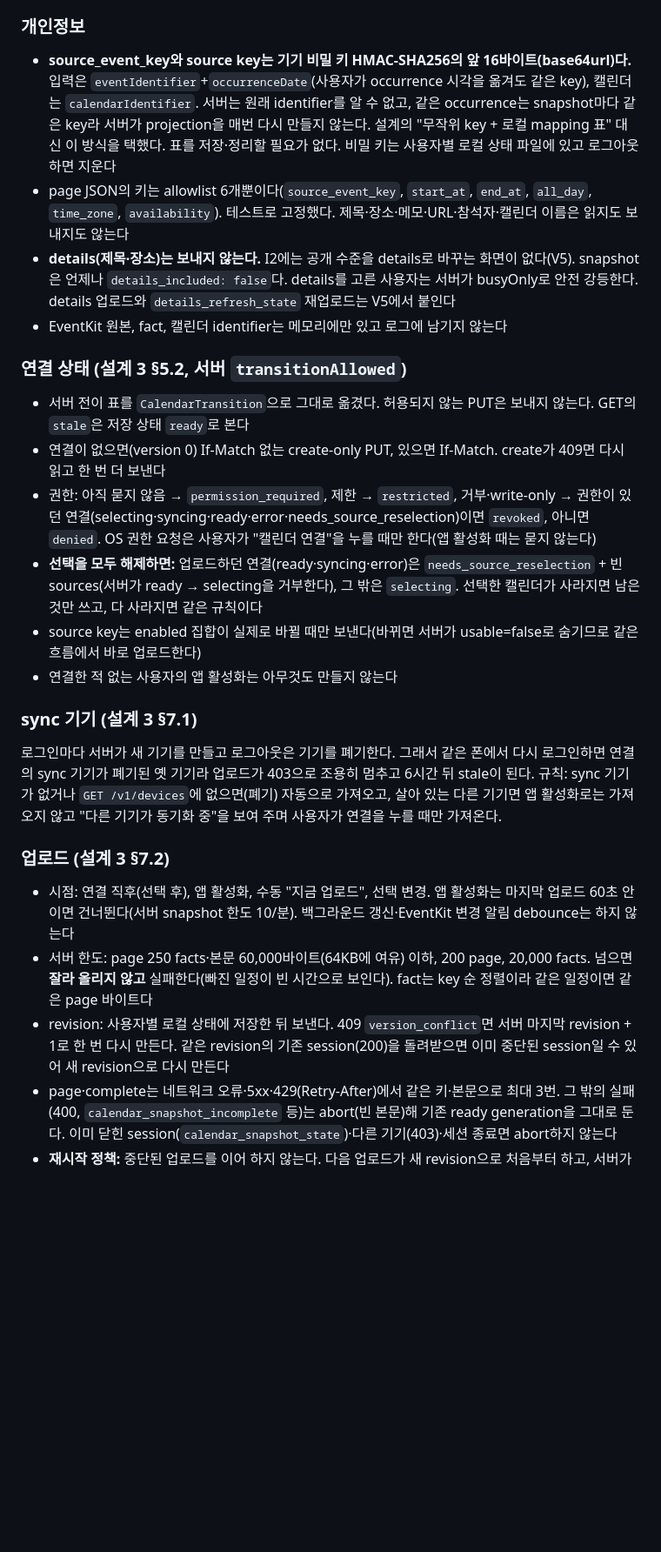
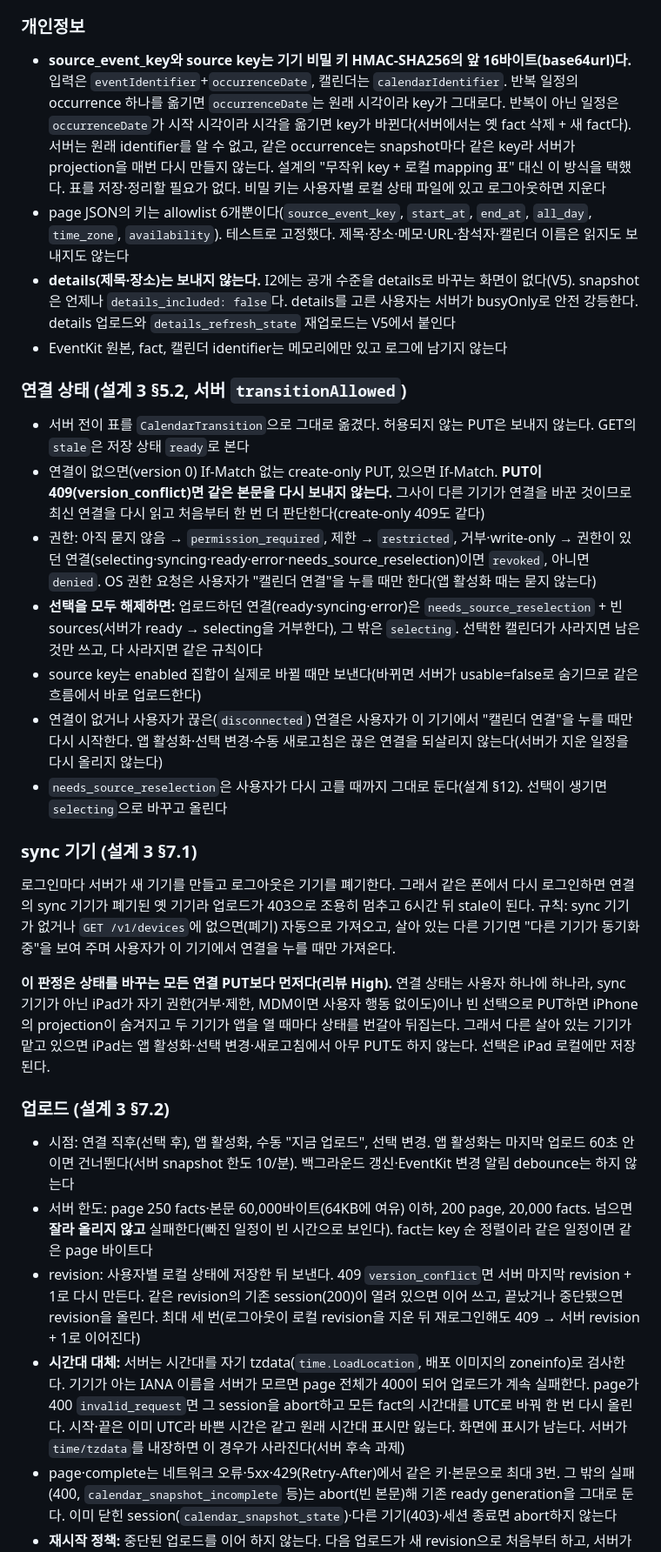
Before and after one commit to hongsh26/plan_app, a Markdown page: docs/rec/2026-10-29_1332_ios_calendar_upload.md, the part around one of its changes. Shown at 87% size. Drawn GitHub-style; blank space fills up the shorter version.

Commit message:
I2 기록에 리뷰 반영(sync 기기 우선 판정, disconnected, 409 재판단, 시간대 대체)을 적는다
Co-Authored-By: Claude Opus 5.5 <noreply@anthropic.com>

```diff
--- a/docs/rec/2026-10-29_1332_ios_calendar_upload.md
+++ b/docs/rec/2026-10-29_1332_ios_calendar_upload.md
@@ -23,7 +23,7 @@
 
 ### 개인정보
 
-- **source_event_key와 source key는 기기 비밀 키 HMAC-SHA256의 앞 16바이트(base64url)다.** 입력은 `eventIdentifier`+`occurrenceDate`(사용자가 occurrence 시각을 옮겨도 같은 key), 캘린더는 `calendarIdentifier`. 서버는 원래 identifier를 알 수 없고, 같은 occurrence는 snapshot마다 같은 key라 서버가 projection을 매번 다시 만들지 않는다. 설계의 "무작위 key + 로컬 mapping 표" 대신 이 방식을 택했다. 표를 저장·정리할 필요가 없다. 비밀 키는 사용자별 로컬 상태 파일에 있고 로그아웃하면 지운다
+- **source_event_key와 source key는 기기 비밀 키 HMAC-SHA256의 앞 16바이트(base64url)다.** 입력은 `eventIdentifier`+`occurrenceDate`, 캘린더는 `calendarIdentifier`. 반복 일정의 occurrence 하나를 옮기면 `occurrenceDate`는 원래 시각이라 key가 그대로다. 반복이 아닌 일정은 `occurrenceDate`가 시작 시각이라 시각을 옮기면 key가 바뀐다(서버에서는 옛 fact 삭제 + 새 fact다). 서버는 원래 identifier를 알 수 없고, 같은 occurrence는 snapshot마다 같은 key라 서버가 projection을 매번 다시 만들지 않는다. 설계의 "무작위 key + 로컬 mapping 표" 대신 이 방식을 택했다. 표를 저장·정리할 필요가 없다. 비밀 키는 사용자별 로컬 상태 파일에 있고 로그아웃하면 지운다
 - page JSON의 키는 allowlist 6개뿐이다(`source_event_key`, `start_at`, `end_at`, `all_day`, `time_zone`, `availability`). 테스트로 고정했다. 제목·장소·메모·URL·참석자·캘린더 이름은 읽지도 보내지도 않는다
 - **details(제목·장소)는 보내지 않는다.** I2에는 공개 수준을 details로 바꾸는 화면이 없다(V5). snapshot은 언제나 `details_included: false`다. details를 고른 사용자는 서버가 busyOnly로 안전 강등한다. details 업로드와 `details_refresh_state` 재업로드는 V5에서 붙인다
 - EventKit 원본, fact, 캘린더 identifier는 메모리에만 있고 로그에 남기지 않는다
@@ -31,20 +31,24 @@
 ### 연결 상태 (설계 3 §5.2, 서버 `transitionAllowed`)
 
 - 서버 전이 표를 `CalendarTransition`으로 그대로 옮겼다. 허용되지 않는 PUT은 보내지 않는다. GET의 `stale`은 저장 상태 `ready`로 본다
-- 연결이 없으면(version 0) If-Match 없는 create-only PUT, 있으면 If-Match. create가 409면 다시 읽고 한 번 더 보낸다
+- 연결이 없으면(version 0) If-Match 없는 create-only PUT, 있으면 If-Match. **PUT이 409(version_conflict)면 같은 본문을 다시 보내지 않는다.** 그사이 다른 기기가 연결을 바꾼 것이므로 최신 연결을 다시 읽고 처음부터 한 번 더 판단한다(create-only 409도 같다)
 - 권한: 아직 묻지 않음 → `permission_required`, 제한 → `restricted`, 거부·write-only → 권한이 있던 연결(selecting·syncing·ready·error·needs_source_reselection)이면 `revoked`, 아니면 `denied`. OS 권한 요청은 사용자가 "캘린더 연결"을 누를 때만 한다(앱 활성화 때는 묻지 않는다)
 - **선택을 모두 해제하면:** 업로드하던 연결(ready·syncing·error)은 `needs_source_reselection` + 빈 sources(서버가 ready → selecting을 거부한다), 그 밖은 `selecting`. 선택한 캘린더가 사라지면 남은 것만 쓰고, 다 사라지면 같은 규칙이다
 - source key는 enabled 집합이 실제로 바뀔 때만 보낸다(바뀌면 서버가 usable=false로 숨기므로 같은 흐름에서 바로 업로드한다)
-- 연결한 적 없는 사용자의 앱 활성화는 아무것도 만들지 않는다
+- 연결이 없거나 사용자가 끊은(`disconnected`) 연결은 사용자가 이 기기에서 "캘린더 연결"을 누를 때만 다시 시작한다. 앱 활성화·선택 변경·수동 새로고침은 끊은 연결을 되살리지 않는다(서버가 지운 일정을 다시 올리지 않는다)
+- `needs_source_reselection`은 사용자가 다시 고를 때까지 그대로 둔다(설계 §12). 선택이 생기면 `selecting`으로 바꾸고 올린다
 
 ### sync 기기 (설계 3 §7.1)
 
-로그인마다 서버가 새 기기를 만들고 로그아웃은 기기를 폐기한다. 그래서 같은 폰에서 다시 로그인하면 연결의 sync 기기가 폐기된 옛 기기라 업로드가 403으로 조용히 멈추고 6시간 뒤 stale이 된다. 규칙: sync 기기가 없거나 `GET /v1/devices`에 없으면(폐기) 자동으로 가져오고, 살아 있는 다른 기기면 앱 활성화로는 가져오지 않고 "다른 기기가 동기화 중"을 보여 주며 사용자가 연결을 누를 때만 가져온다.
+로그인마다 서버가 새 기기를 만들고 로그아웃은 기기를 폐기한다. 그래서 같은 폰에서 다시 로그인하면 연결의 sync 기기가 폐기된 옛 기기라 업로드가 403으로 조용히 멈추고 6시간 뒤 stale이 된다. 규칙: sync 기기가 없거나 `GET /v1/devices`에 없으면(폐기) 자동으로 가져오고, 살아 있는 다른 기기면 "다른 기기가 동기화 중"을 보여 주며 사용자가 이 기기에서 연결을 누를 때만 가져온다.
+
+**이 판정은 상태를 바꾸는 모든 연결 PUT보다 먼저다(리뷰 High).** 연결 상태는 사용자 하나에 하나라, sync 기기가 아닌 iPad가 자기 권한(거부·제한, MDM이면 사용자 행동 없이도)이나 빈 선택으로 PUT하면 iPhone의 projection이 숨겨지고 두 기기가 앱을 열 때마다 상태를 번갈아 뒤집는다. 그래서 다른 살아 있는 기기가 맡고 있으면 iPad는 앱 활성화·선택 변경·새로고침에서 아무 PUT도 하지 않는다. 선택은 iPad 로컬에만 저장된다.
 
 ### 업로드 (설계 3 §7.2)
 
 - 시점: 연결 직후(선택 후), 앱 활성화, 수동 "지금 업로드", 선택 변경. 앱 활성화는 마지막 업로드 60초 안이면 건너뛴다(서버 snapshot 한도 10/분). 백그라운드 갱신·EventKit 변경 알림 debounce는 하지 않는다
 - 서버 한도: page 250 facts·본문 60,000바이트(64KB에 여유) 이하, 200 page, 20,000 facts. 넘으면 **잘라 올리지 않고** 실패한다(빠진 일정이 빈 시간으로 보인다). fact는 key 순 정렬이라 같은 일정이면 같은 page 바이트다
-- revision: 사용자별 로컬 상태에 저장한 뒤 보낸다. 409 `version_conflict`면 서버 마지막 revision + 1로 한 번 다시 만든다. 같은 revision의 기존 session(200)을 돌려받으면 이미 중단된 session일 수 있어 새 revision으로 다시 만든다
+- revision: 사용자별 로컬 상태에 저장한 뒤 보낸다. 409 `version_conflict`면 서버 마지막 revision + 1로 다시 만든다. 같은 revision의 기존 session(200)이 열려 있으면 이어 쓰고, 끝났거나 중단됐으면 revision을 올린다. 최대 세 번(로그아웃이 로컬 revision을 지운 뒤 재로그인해도 409 → 서버 revision + 1로 이어진다)
+- **시간대 대체:** 서버는 시간대를 자기 tzdata(`time.LoadLocation`, 배포 이미지의 zoneinfo)로 검사한다. 기기가 아는 IANA 이름을 서버가 모르면 page 전체가 400이 되어 업로드가 계속 실패한다. page가 400 `invalid_request`면 그 session을 abort하고 모든 fact의 시간대를 UTC로 바꿔 한 번 다시 올린다. 시작·끝은 이미 UTC라 바쁜 시간은 같고 원래 시간대 표시만 잃는다. 화면에 표시가 남는다. 서버가 `time/tzdata`를 내장하면 이 경우가 사라진다(서버 후속 과제)
 - page·complete는 네트워크 오류·5xx·429(Retry-After)에서 같은 키·본문으로 최대 3번. 그 밖의 실패(400, `calendar_snapshot_incomplete` 등)는 abort(빈 본문)해 기존 ready generation을 그대로 둔다. 이미 닫힌 session(`calendar_snapshot_state`)·다른 기기(403)·세션 종료면 abort하지 않는다
 - **재시작 정책:** 중단된 업로드를 이어 하지 않는다. 다음 업로드가 새 revision으로 처음부터 하고, 서버가 그때 열린 옛 session을 abort한다(설계 §12 "staging 유지 후 page 재시도"는 한 업로드 안의 재시도로만 한다)
```
Also changed, not shown: other parts of docs/rec/2026-10-29_1332_ios_calendar_upload.md (+5 -4 lines).
